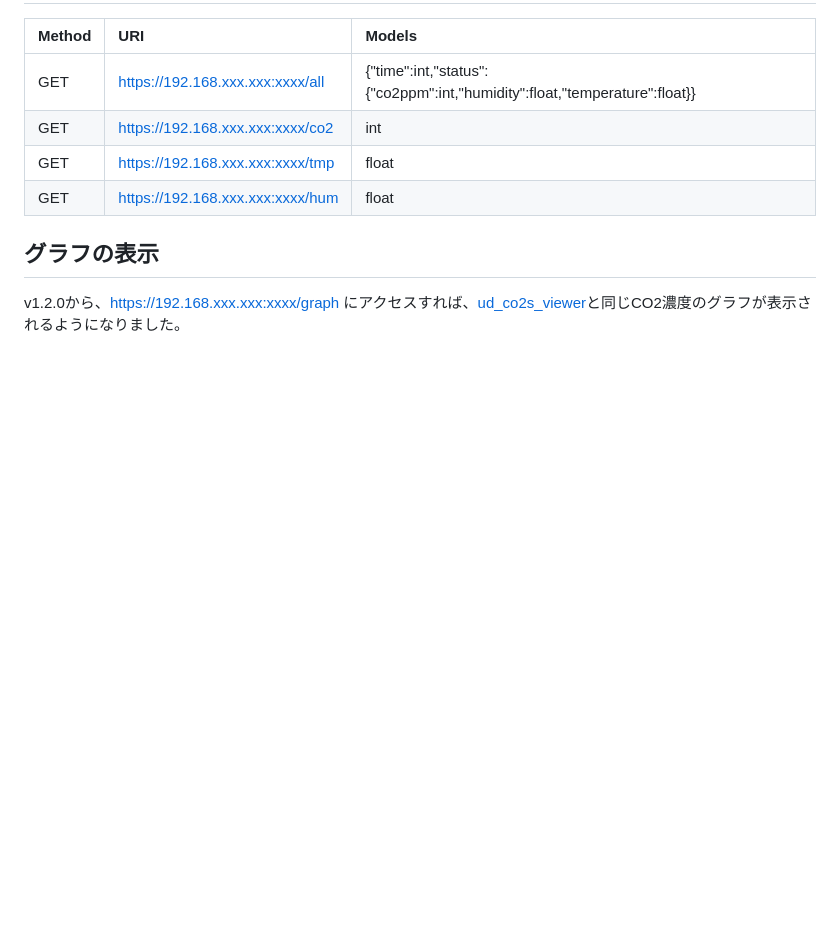
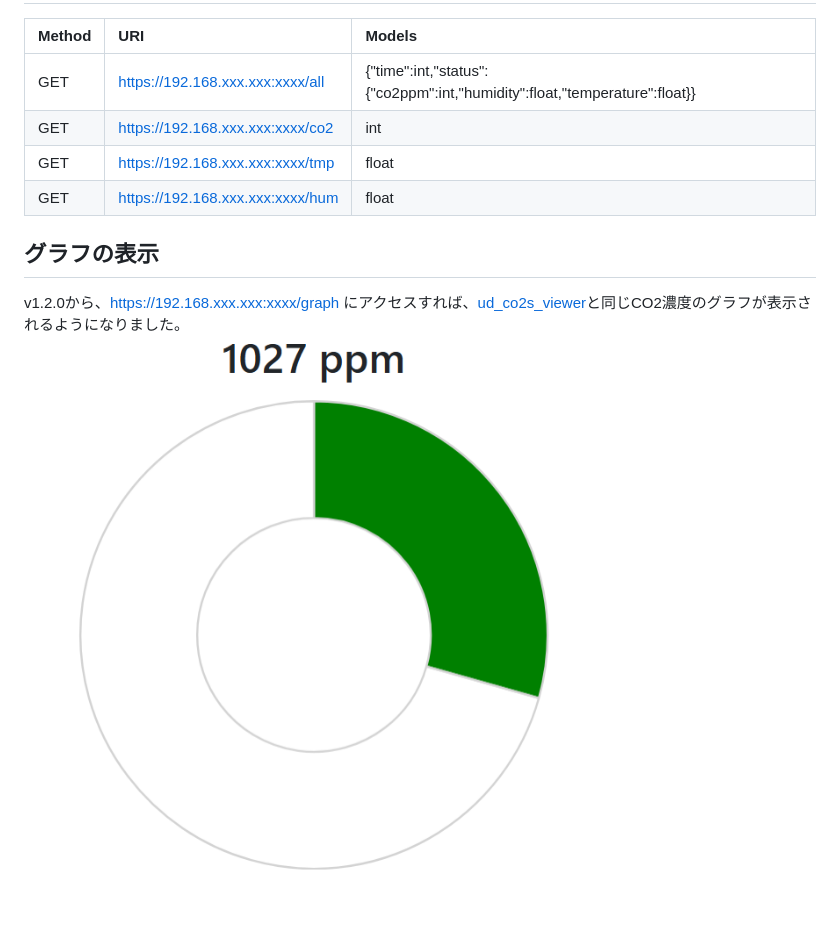
Before and after one commit to rakkyo150/ud_co2s_server, a Markdown page: README.md, the part around the change. Rendered like a GitHub page; pictures changed too: graph.png (added); blank space fills up the shorter version.

Commit message:
グラフの画像を追加

```diff
--- a/README.md
+++ b/README.md
@@ -46,3 +46,4 @@ sudo systemctl start ud_co2s_server
 
 ## グラフの表示
 v1.2.0から、https://192.168.xxx.xxx:xxxx/graph にアクセスすれば、[ud_co2s_viewer](https://github.com/rakkyo150/ud_co2s_viewer)と同じCO2濃度のグラフが表示されるようになりました。
+![graph](graph.png)
```
